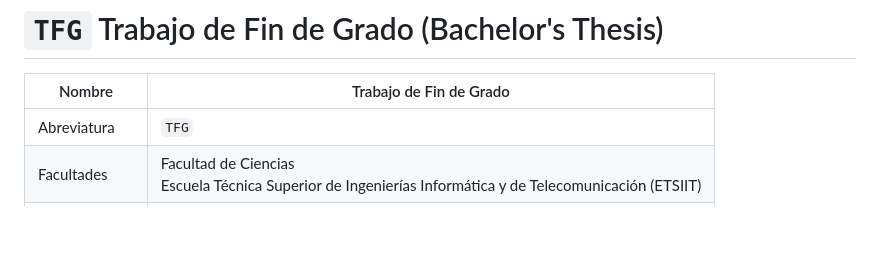
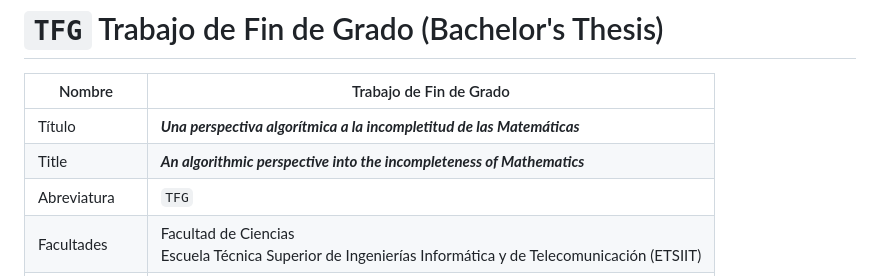
Before and after one commit to mianfg-DGIIM/TFG, a Markdown page: README.md, the part around the change. Rendered like a GitHub page; blank space fills up the shorter version.

```diff
--- a/README.md
+++ b/README.md
@@ -6,6 +6,8 @@
 
 | Nombre                | Trabajo de Fin de Grado                                      |
 | --------------------- | ------------------------------------------------------------ |
+| Título                | ***Una perspectiva algorítmica a la incompletitud de las Matemáticas*** |
+| Title                 | ***An algorithmic perspective into the incompleteness of Mathematics*** |
 | Abreviatura           | `TFG`                                                        |
 | Facultades            | Facultad de Ciencias<br/>Escuela Técnica Superior de Ingenierías Informática y de Telecomunicación (ETSIIT)  |
 | Universidad           | Universidad de Granada                                       |
```
